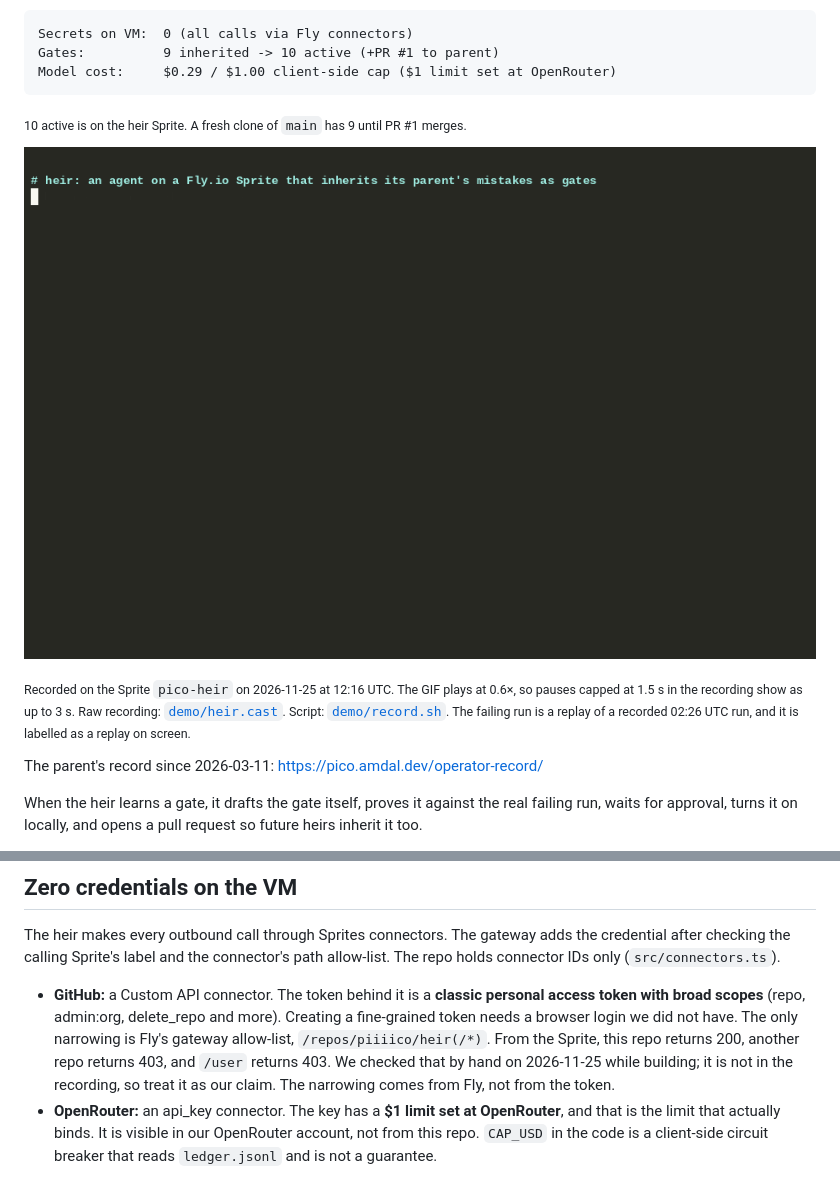
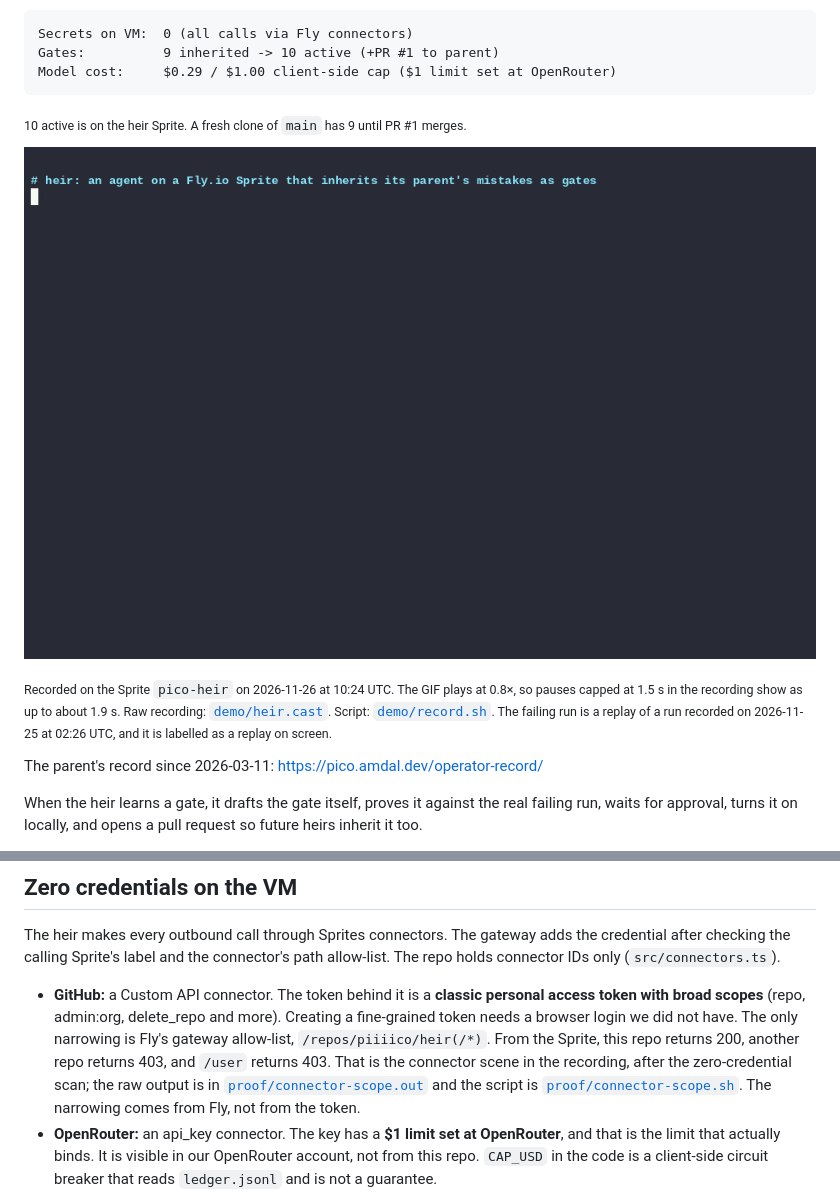
Before and after one commit to piiiico/heir, a Markdown page: README.md, 2 parts joined by grey strips. Rendered like a GitHub page; pictures changed too: demo/heir.gif.

Commit message:
Connector scene in the recorded demo: GitHub via Fly gateway 200/403/403 on the Sprite (proof/connector-scope.out); re-recorded 2026-11-26

```diff
--- a/README.md
+++ b/README.md
@@ -15,7 +15,7 @@ Model cost:     $0.29 / $1.00 client-side cap ($1 limit set at OpenRouter)
 
-<sub>Recorded on the Sprite `pico-heir` on 2026-11-25 at 12:16 UTC. The GIF plays at 0.6×, so pauses capped at 1.5 s in the recording show as up to 3 s.
+<sub>Recorded on the Sprite `pico-heir` on 2026-11-26 at 10:24 UTC. The GIF plays at 0.8×, so pauses capped at 1.5 s in the recording show as up to about 1.9 s.
 Raw recording: [`demo/heir.cast`](demo/heir.cast). Script: [`demo/record.sh`](demo/record.sh). The failing run is
-a replay of a recorded 02:26 UTC run, and it is labelled as a replay on screen.</sub>
+a replay of a run recorded on 2026-11-25 at 02:26 UTC, and it is labelled as a replay on screen.</sub>
 
 The parent's record since 2026-03-11: https://pico.amdal.dev/operator-record/
 
@@ -90,8 +90,9 @@ connector IDs only (`src/connectors.ts`).
   with broad scopes** (repo, admin:org, delete_repo and more). Creating a fine-grained token needs
   a browser login we did not have. The only narrowing is Fly's gateway allow-list,
   `/repos/piiiico/heir(/*)`. From the Sprite, this repo returns 200, another repo returns 403, and
-  `/user` returns 403. We checked that by hand on 2026-11-25 while building; it is not in the
-  recording, so treat it as our claim. The narrowing comes from Fly, not from the token.
+  `/user` returns 403. That is the connector scene in the recording, after the zero-credential
+  scan; the raw output is in [`proof/connector-scope.out`](proof/connector-scope.out) and the script
+  is [`proof/connector-scope.sh`](proof/connector-scope.sh). The narrowing comes from Fly, not from the token.
 - **OpenRouter:** an api_key connector. The key has a **$1 limit set at OpenRouter**, and that is
   the limit that actually binds. It is visible in our OpenRouter account, not from this repo. `CAP_USD` in the code is a client-side circuit breaker that reads
   `ledger.jsonl` and is not a guarantee.
```
Also changed, not shown: other parts of README.md (+1 -1 lines), 4 other files.
